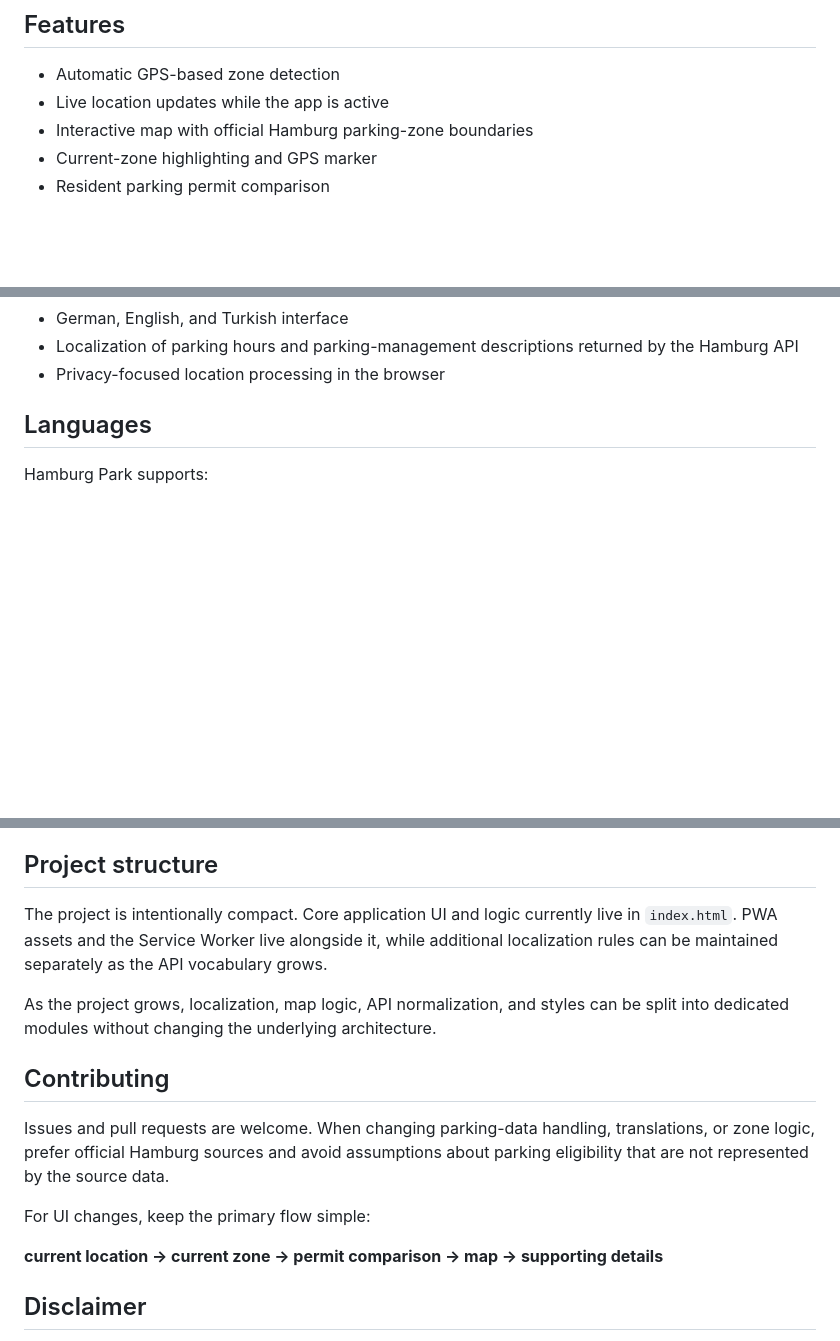
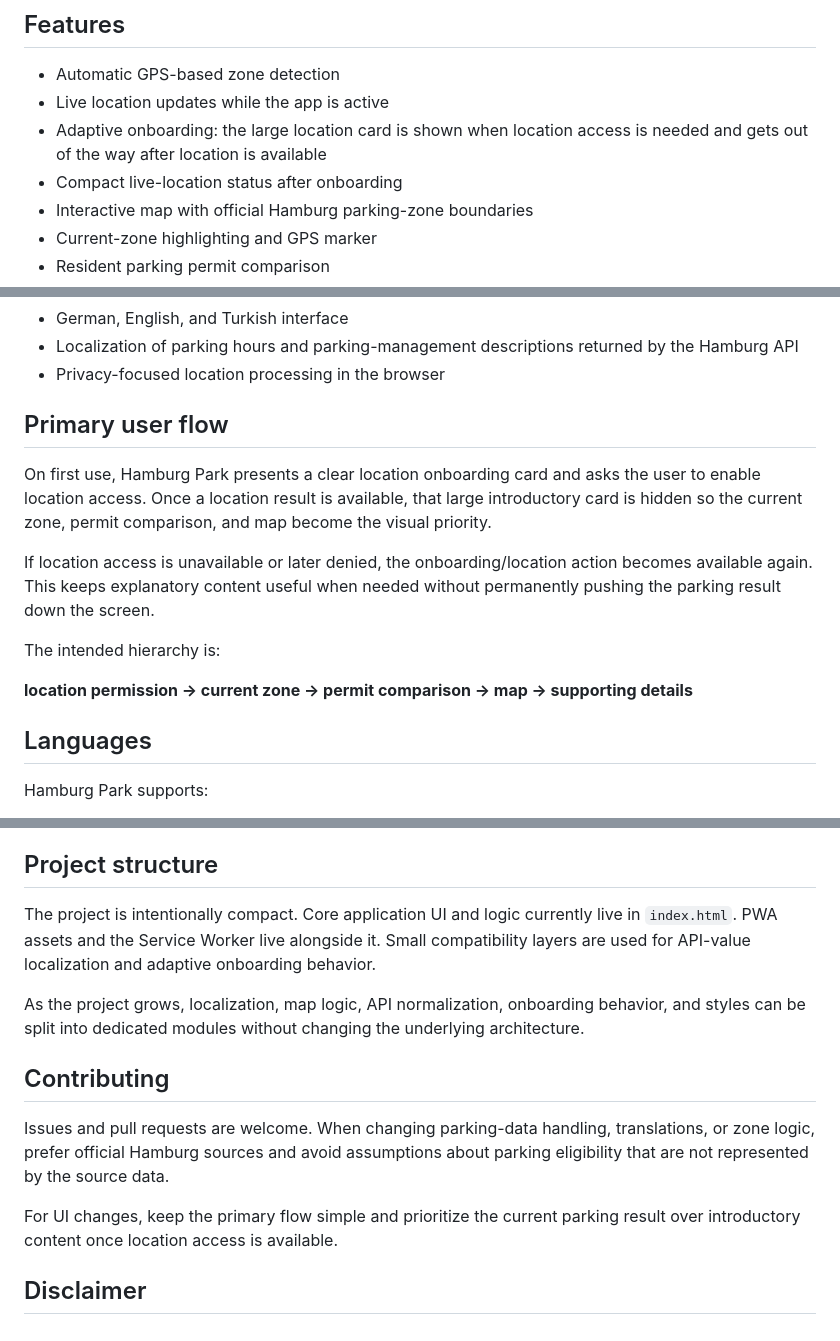
Before and after one commit to emrctinkaya/hamburg-park, a Markdown page: README.md, 3 parts joined by grey strips. GitHub-like rendering; blank space fills up the shorter version.

Commit message:
Document adaptive location onboarding

```diff
--- a/README.md
+++ b/README.md
@@ -19,6 +19,8 @@ The app visualizes official zone boundaries on an interactive map and can update
 
 - Automatic GPS-based zone detection
 - Live location updates while the app is active
+- Adaptive onboarding: the large location card is shown when location access is needed and gets out of the way after location is available
+- Compact live-location status after onboarding
 - Interactive map with official Hamburg parking-zone boundaries
 - Current-zone highlighting and GPS marker
 - Resident parking permit comparison
@@ -33,6 +35,16 @@ The app visualizes official zone boundaries on an interactive map and can update
 - German, English, and Turkish interface
 - Localization of parking hours and parking-management descriptions returned by the Hamburg API
 - Privacy-focused location processing in the browser
+
+## Primary user flow
+
+On first use, Hamburg Park presents a clear location onboarding card and asks the user to enable location access. Once a location result is available, that large introductory card is hidden so the current zone, permit comparison, and map become the visual priority.
+
+If location access is unavailable or later denied, the onboarding/location action becomes available again. This keeps explanatory content useful when needed without permanently pushing the parking result down the screen.
+
+The intended hierarchy is:
+
+**location permission → current zone → permit comparison → map → supporting details**
 
 ## Languages
 
@@ -184,17 +196,15 @@ Other limitations include:
 
 ## Project structure
 
-The project is intentionally compact. Core application UI and logic currently live in `index.html`. PWA assets and the Service Worker live alongside it, while additional localization rules can be maintained separately as the API vocabulary grows.
+The project is intentionally compact. Core application UI and logic currently live in `index.html`. PWA assets and the Service Worker live alongside it. Small compatibility layers are used for API-value localization and adaptive onboarding behavior.
 
-As the project grows, localization, map logic, API normalization, and styles can be split into dedicated modules without changing the underlying architecture.
+As the project grows, localization, map logic, API normalization, onboarding behavior, and styles can be split into dedicated modules without changing the underlying architecture.
 
 ## Contributing
 
 Issues and pull requests are welcome. When changing parking-data handling, translations, or zone logic, prefer official Hamburg sources and avoid assumptions about parking eligibility that are not represented by the source data.
 
-For UI changes, keep the primary flow simple:
-
-**current location → current zone → permit comparison → map → supporting details**
+For UI changes, keep the primary flow simple and prioritize the current parking result over introductory content once location access is available.
 
 ## Disclaimer
 
```
